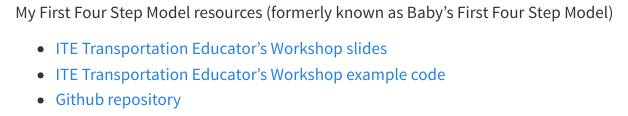
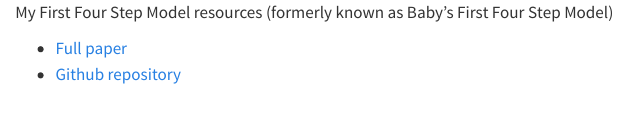
Before and after one commit to mattwigway/MyFirstFourStepModel, a Quarto document (index.qmd): the page in a window 1100 px wide, from its top. Rendered offline with R 4.5, knitr and Pandoc in place of Quarto, with nearby package versions.

Commit message:
add link to preprint

```diff
--- a/index.qmd
+++ b/index.qmd
@@ -1,5 +1,4 @@
 My First Four Step Model resources (formerly known as Baby's First Four Step Model)
 
-- [ITE Transportation Educator's Workshop slides](presentations_and_publications/ite2024/)
-- [ITE Transportation Educator's Workshop example code](presentations_and_publications/ite2024/ite2024.R)
+- [Full paper](https://doi.org/10.17615/qzhd-n063)
 - [Github repository](https://github.com/mattwigway/BabysFirstFourStepModel)
```
Also changed, not shown: docs/presentations_and_publications/ite2024/ite2024.R (deleted), docs/search.json, 75 other files.
